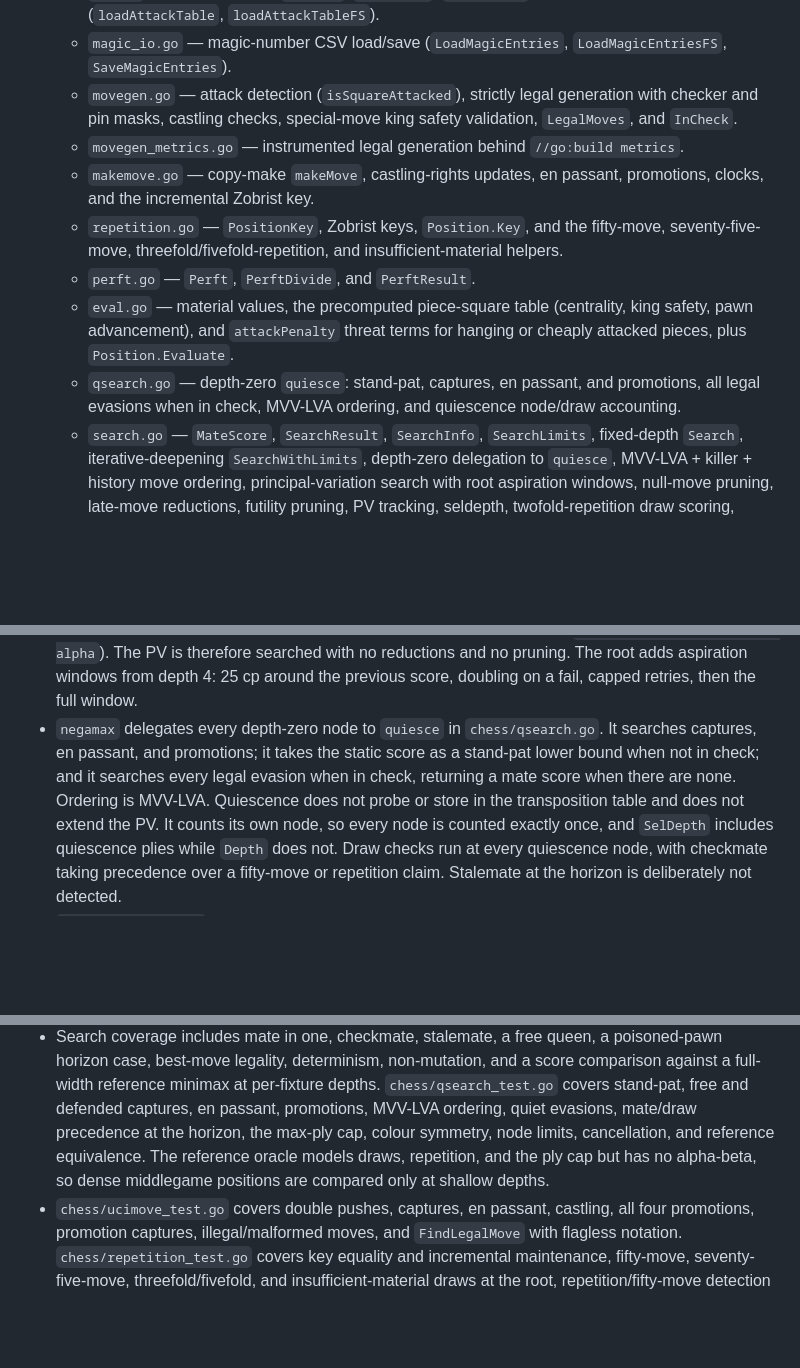
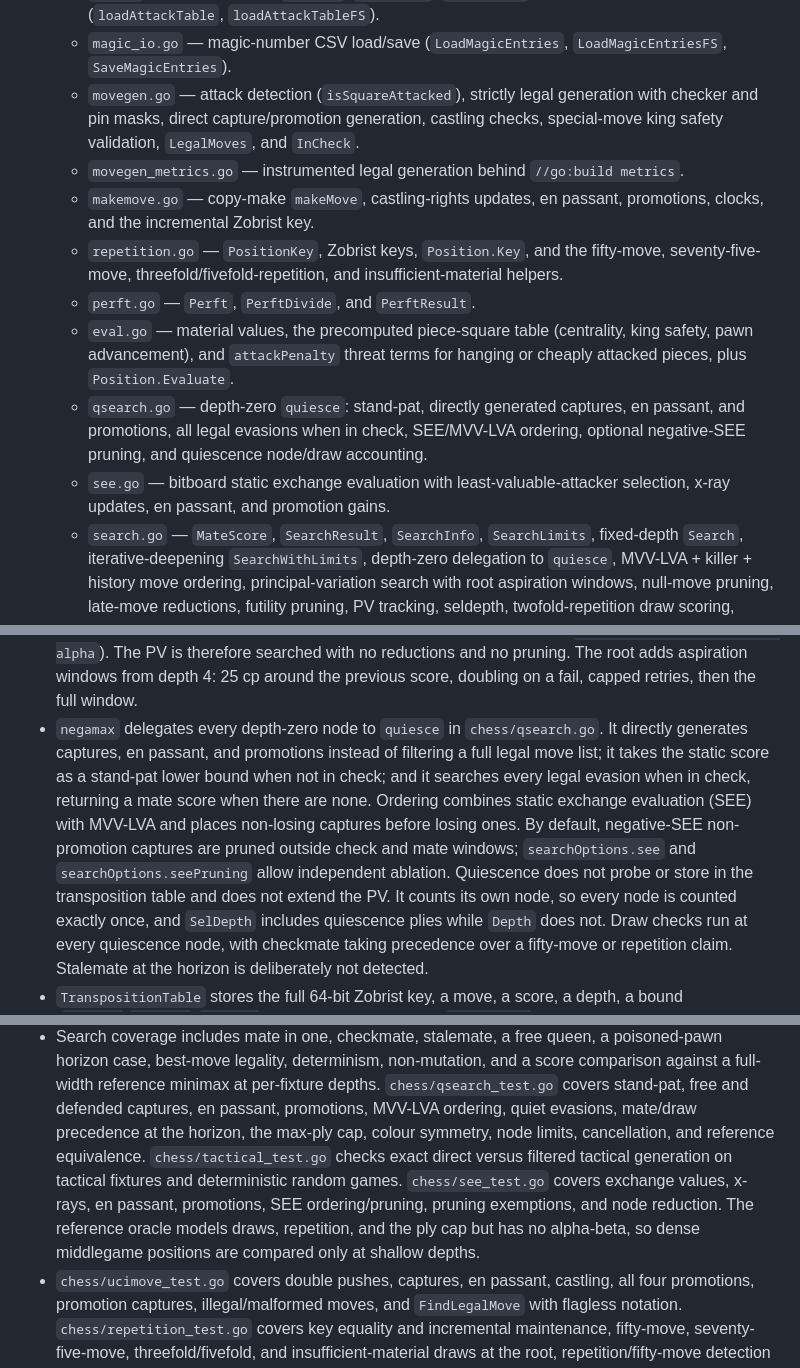
Before and after one commit to ethankuehler/gochess, a Markdown page: AGENTS.md, 3 parts joined by grey strips. Drawn GitHub-style; blank space fills up the shorter version.

Commit message:
Document quiescence SEE improvements

```diff
--- a/AGENTS.md
+++ b/AGENTS.md
@@ -153,8 +153,9 @@ deepening alpha-beta search, and a UCI front end.
   - `magic_io.go` — magic-number CSV load/save (`LoadMagicEntries`,
     `LoadMagicEntriesFS`, `SaveMagicEntries`).
   - `movegen.go` — attack detection (`isSquareAttacked`), strictly legal
-    generation with checker and pin masks, castling checks, special-move king
-    safety validation, `LegalMoves`, and `InCheck`.
+    generation with checker and pin masks, direct capture/promotion generation,
+    castling checks, special-move king safety validation, `LegalMoves`, and
+    `InCheck`.
   - `movegen_metrics.go` — instrumented legal generation behind
     `//go:build metrics`.
   - `makemove.go` — copy-make `makeMove`, castling-rights updates, en passant,
@@ -166,9 +167,11 @@ deepening alpha-beta search, and a UCI front end.
   - `eval.go` — material values, the precomputed piece-square table
     (centrality, king safety, pawn advancement), and `attackPenalty` threat
     terms for hanging or cheaply attacked pieces, plus `Position.Evaluate`.
-  - `qsearch.go` — depth-zero `quiesce`: stand-pat, captures, en passant, and
-    promotions, all legal evasions when in check, MVV-LVA ordering, and
-    quiescence node/draw accounting.
+  - `qsearch.go` — depth-zero `quiesce`: stand-pat, directly generated captures,
+    en passant, and promotions, all legal evasions when in check, SEE/MVV-LVA
+    ordering, optional negative-SEE pruning, and quiescence node/draw accounting.
+  - `see.go` — bitboard static exchange evaluation with least-valuable-attacker
+    selection, x-ray updates, en passant, and promotion gains.
   - `search.go` — `MateScore`, `SearchResult`, `SearchInfo`, `SearchLimits`,
     fixed-depth `Search`, iterative-deepening `SearchWithLimits`, depth-zero
     delegation to `quiesce`, MVV-LVA + killer + history move ordering,
@@ -409,10 +412,14 @@ Evaluation and search:
   aspiration windows from depth 4: 25 cp around the previous score, doubling on
   a fail, capped retries, then the full window.
 - `negamax` delegates every depth-zero node to `quiesce` in `chess/qsearch.go`.
-  It searches captures, en passant, and promotions; it takes the static score as
-  a stand-pat lower bound when not in check; and it searches every legal evasion
-  when in check, returning a mate score when there are none. Ordering is
-  MVV-LVA. Quiescence does not probe or store in the transposition table and
+  It directly generates captures, en passant, and promotions instead of filtering
+  a full legal move list; it takes the static score as a stand-pat lower bound
+  when not in check; and it searches every legal evasion when in check, returning
+  a mate score when there are none. Ordering combines static exchange evaluation
+  (SEE) with MVV-LVA and places non-losing captures before losing ones. By
+  default, negative-SEE non-promotion captures are pruned outside check and mate
+  windows; `searchOptions.see` and `searchOptions.seePruning` allow independent
+  ablation. Quiescence does not probe or store in the transposition table and
   does not extend the PV. It counts its own node, so every node is counted
   exactly once, and `SelDepth` includes quiescence plies while `Depth` does not.
   Draw checks run at every quiescence node, with checkmate taking precedence
@@ -705,9 +712,12 @@ Things to be careful with:
   depths. `chess/qsearch_test.go` covers stand-pat, free and defended captures,
   en passant, promotions, MVV-LVA ordering, quiet evasions, mate/draw precedence
   at the horizon, the max-ply cap, colour symmetry, node limits, cancellation,
-  and reference equivalence. The reference oracle models draws, repetition, and
-  the ply cap but has no alpha-beta, so dense middlegame positions are compared
-  only at shallow depths.
+  and reference equivalence. `chess/tactical_test.go` checks exact direct versus
+  filtered tactical generation on tactical fixtures and deterministic random
+  games. `chess/see_test.go` covers exchange values, x-rays, en passant,
+  promotions, SEE ordering/pruning, pruning exemptions, and node reduction. The
+  reference oracle models draws, repetition, and the ply cap but has no
+  alpha-beta, so dense middlegame positions are compared only at shallow depths.
 - `chess/ucimove_test.go` covers double pushes, captures, en passant, castling,
   all four promotions, promotion captures, illegal/malformed moves, and
   `FindLegalMove` with flagless notation. `chess/repetition_test.go` covers key
```
